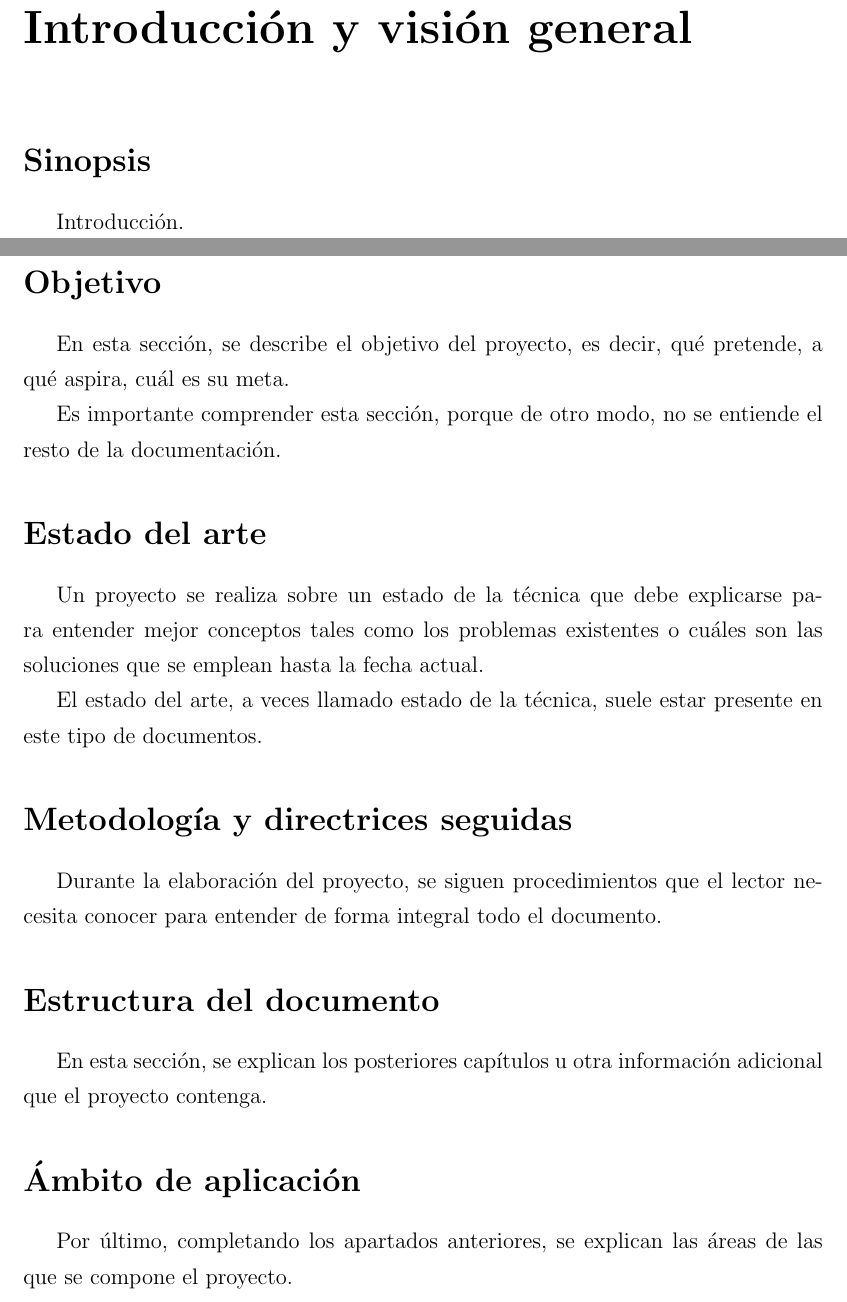
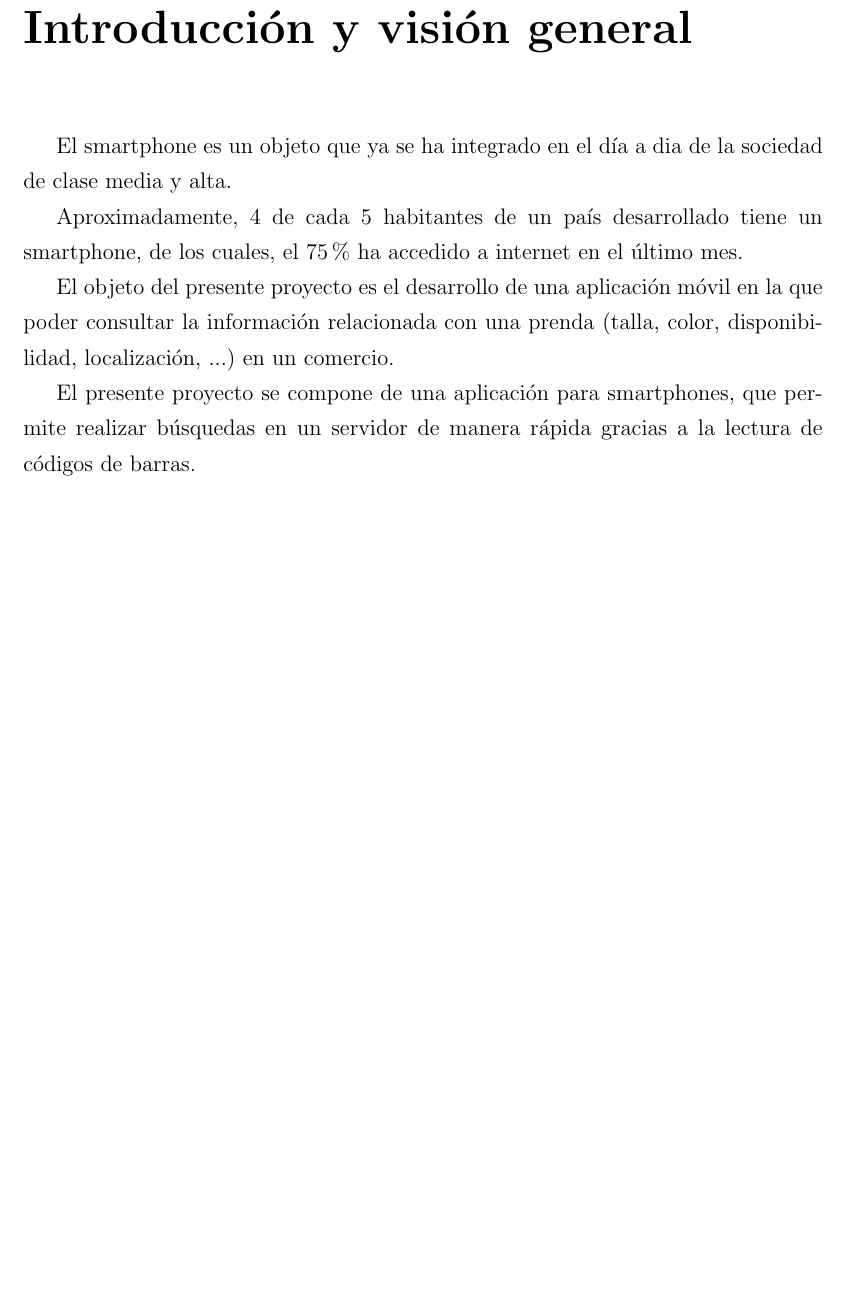
Before and after one commit to danilopez/EIS, a LaTeX book (A0.Master.tex, which reads B7.Introduccion.tex): two parts of pages 19 and 20 of 36 before the commit and part of page 19 of 36 after it, the two joined at a grey line, cut so that both start at the same text, the shorter picture padded with empty space. Compiled offline with pdfLaTeX.

Commit message:
Una pequeña introducción inicial

```diff
--- a/B7.Introduccion.tex
+++ b/B7.Introduccion.tex
@@ -1,29 +1,16 @@
 \chapterbeginx{Introducción y visión general}
 \minitoc
 
-\begin{sinopsis}
-\label{sec:intro:sinop}
-	Introducción.
+El smartphone es un objeto que ya se ha integrado en el día a dia de la sociedad de clase media y alta.
 
-\end{sinopsis}
+Aproximadamente, 4 de cada 5 habitantes de un país desarrollado tiene un smartphone, de los cuales, el 75 \% ha accedido a internet en el último mes.
 
-\sectionx{Objetivo}
-\label{sec:intro:obj}
-	En esta sección, se describe el \miindex{objetivo del proyecto}, es decir, qué pretende, a qué aspira, cuál es su meta.\nli
-	Es importante comprender esta sección, porque de otro modo, no se entiende el resto de la documentación.
+% TODO: Dar una imagen general sobre el uso de los smartphones.
 
-\sectionx{Estado del arte}
-	Un proyecto se realiza sobre un \miindex{estado de la técnica} que debe explicarse para entender mejor conceptos tales como los problemas existentes o cuáles son las soluciones que se emplean hasta la fecha actual.
+El objeto del presente proyecto es el desarrollo de una aplicación móvil en la que poder consultar la información relacionada con una prenda (talla, color, disponibilidad, localización, ...) en un comercio.
 
-	El \miindex{estado del arte}, a veces llamado estado de la técnica, suele estar presente en este tipo de documentos.
 
-\sectionx{Metodología y directrices seguidas}
-	Durante la elaboración del proyecto, se siguen procedimientos que el lector necesita conocer para entender de forma integral todo el documento.
+El presente proyecto se compone de una aplicación para smartphones, que permite realizar búsquedas en un servidor de manera rápida gracias a la lectura de códigos de barras.
 
-\sectionx{Estructura del documento}
- En esta sección, se explican los posteriores capítulos u otra información adicional que el proyecto contenga.
-
-\sectionx{Ámbito de aplicación}
-	Por último, completando los apartados anteriores, se explican las áreas de las que se compone el proyecto.
 
 \chapterend
```
